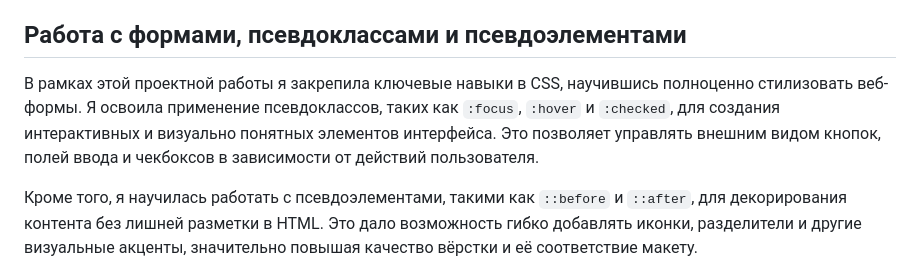
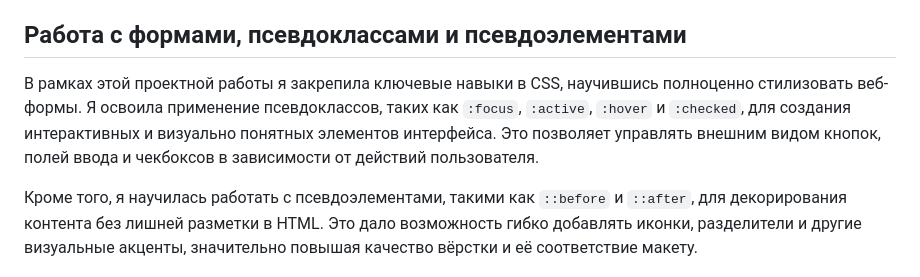
Before and after one commit to Yulyasha-lil/posmotri-v-okno-fd, a Markdown page: styles/README.md, the part around the change. Rendered like a GitHub page.

```diff
--- a/styles/README.md
+++ b/styles/README.md
@@ -26,6 +26,6 @@
 
 ## Работа с формами, псевдоклассами и псевдоэлементами
 
-В рамках этой проектной работы я закрепила ключевые навыки в CSS, научившись полноценно стилизовать веб-формы. Я освоила применение псевдоклассов, таких как `:focus`, `:hover` и `:checked`, для создания интерактивных и визуально понятных элементов интерфейса. Это позволяет управлять внешним видом кнопок, полей ввода и чекбоксов в зависимости от действий пользователя.
+В рамках этой проектной работы я закрепила ключевые навыки в CSS, научившись полноценно стилизовать веб-формы. Я освоила применение псевдоклассов, таких как `:focus`, `:active`, `:hover` и `:checked`, для создания интерактивных и визуально понятных элементов интерфейса. Это позволяет управлять внешним видом кнопок, полей ввода и чекбоксов в зависимости от действий пользователя.
 
 Кроме того, я научилась работать с псевдоэлементами, такими как `::before` и `::after`, для декорирования контента без лишней разметки в HTML. Это дало возможность гибко добавлять иконки, разделители и другие визуальные акценты, значительно повышая качество вёрстки и её соответствие макету.
```
